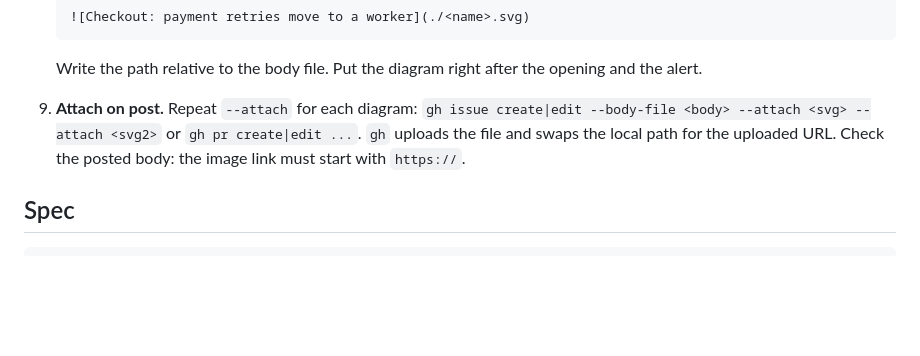
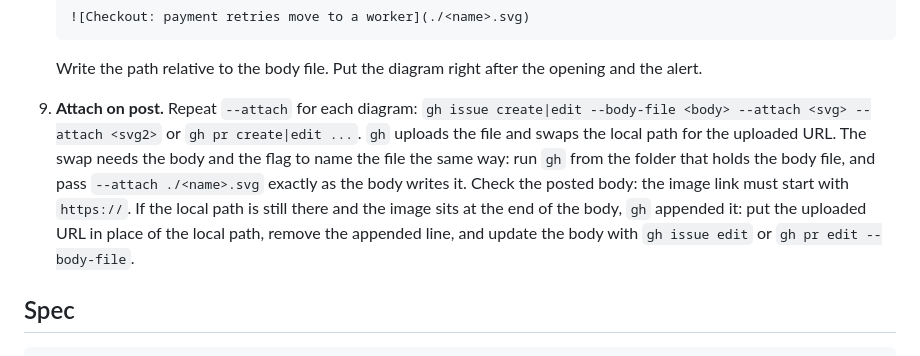
Before and after one commit to thejustinwalsh/gh-wat-dis, a Markdown page: skills/wat-diagram/SKILL.md, the part around the change. Rendered like a GitHub page; blank space fills up the shorter version.

Commit message:
Diagram skill: name the attached file the same way in the body and the flag

````diff
--- a/skills/wat-diagram/SKILL.md
+++ b/skills/wat-diagram/SKILL.md
@@ -56,7 +56,7 @@ A diagram earns its place when it shows structure that a sentence cannot. Small
    ![Checkout: payment retries move to a worker](./<name>.svg)
    ```
    Write the path relative to the body file. Put the diagram right after the opening and the alert.
-9. **Attach on post.** Repeat `--attach` for each diagram: `gh issue create|edit --body-file <body> --attach <svg> --attach <svg2>` or `gh pr create|edit ...`. `gh` uploads the file and swaps the local path for the uploaded URL. Check the posted body: the image link must start with `https://`.
+9. **Attach on post.** Repeat `--attach` for each diagram: `gh issue create|edit --body-file <body> --attach <svg> --attach <svg2>` or `gh pr create|edit ...`. `gh` uploads the file and swaps the local path for the uploaded URL. The swap needs the body and the flag to name the file the same way: run `gh` from the folder that holds the body file, and pass `--attach ./<name>.svg` exactly as the body writes it. Check the posted body: the image link must start with `https://`. If the local path is still there and the image sits at the end of the body, `gh` appended it: put the uploaded URL in place of the local path, remove the appended line, and update the body with `gh issue edit` or `gh pr edit --body-file`.
 
 ## Spec
 
````
